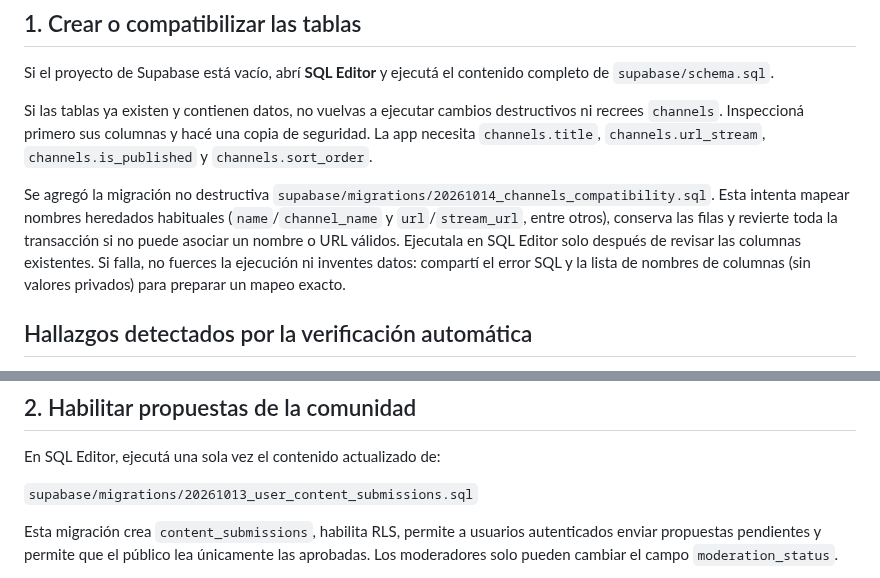
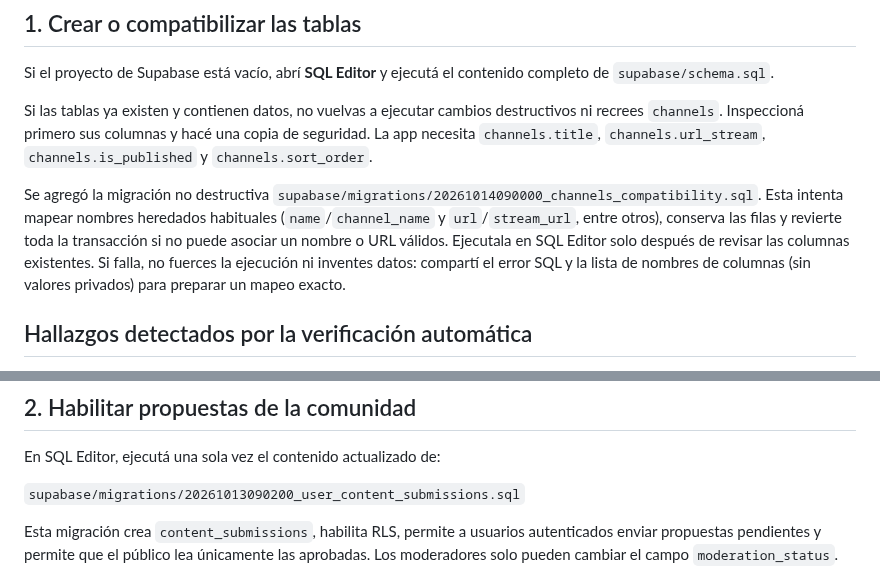
Before and after one commit to matuu250mati/MILTVPLUS, a Markdown page: supabase/SETUP_ES.md, 2 parts joined by grey strips. GitHub-like rendering.

Commit message:
Update Supabase migration references

```diff
--- a/supabase/SETUP_ES.md
+++ b/supabase/SETUP_ES.md
@@ -8,7 +8,7 @@ Si el proyecto de Supabase está vacío, abrí **SQL Editor** y ejecutá el cont
 
 Si las tablas ya existen y contienen datos, no vuelvas a ejecutar cambios destructivos ni recrees `channels`. Inspeccioná primero sus columnas y hacé una copia de seguridad. La app necesita `channels.title`, `channels.url_stream`, `channels.is_published` y `channels.sort_order`.
 
-Se agregó la migración no destructiva `supabase/migrations/20261014_channels_compatibility.sql`. Esta intenta mapear nombres heredados habituales (`name`/`channel_name` y `url`/`stream_url`, entre otros), conserva las filas y revierte toda la transacción si no puede asociar un nombre o URL válidos. Ejecutala en SQL Editor solo después de revisar las columnas existentes. Si falla, no fuerces la ejecución ni inventes datos: compartí el error SQL y la lista de nombres de columnas (sin valores privados) para preparar un mapeo exacto.
+Se agregó la migración no destructiva `supabase/migrations/20261014090000_channels_compatibility.sql`. Esta intenta mapear nombres heredados habituales (`name`/`channel_name` y `url`/`stream_url`, entre otros), conserva las filas y revierte toda la transacción si no puede asociar un nombre o URL válidos. Ejecutala en SQL Editor solo después de revisar las columnas existentes. Si falla, no fuerces la ejecución ni inventes datos: compartí el error SQL y la lista de nombres de columnas (sin valores privados) para preparar un mapeo exacto.
 
 ## Hallazgos detectados por la verificación automática
 
@@ -36,7 +36,7 @@ No pegues tokens, contraseñas ni claves en el chat ni en archivos versionados.
 
 En SQL Editor, ejecutá una sola vez el contenido actualizado de:
 
-`supabase/migrations/20261013_user_content_submissions.sql`
+`supabase/migrations/20261013090200_user_content_submissions.sql`
 
 Esta migración crea `content_submissions`, habilita RLS, permite a usuarios autenticados enviar propuestas pendientes y permite que el público lea únicamente las aprobadas. Los moderadores solo pueden cambiar el campo `moderation_status`.
 
```
